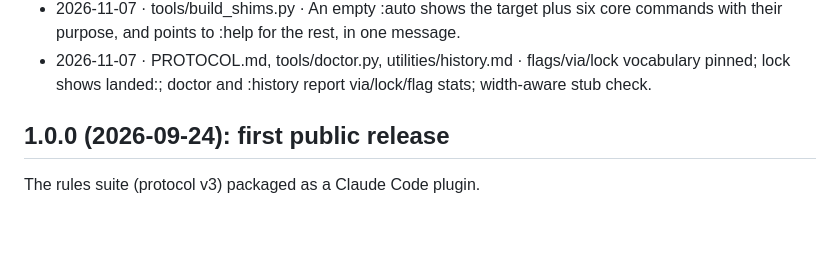
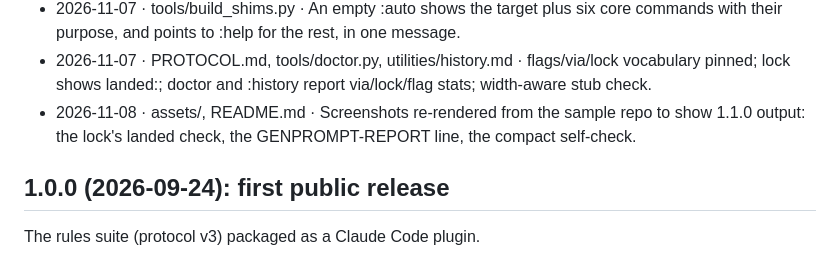
Before and after one commit to Sh0aib-Ja0allah/genprompt, a Markdown page: CHANGELOG.md, the part around the change. Rendered like a GitHub page; blank space fills up the shorter version.

```diff
--- a/CHANGELOG.md
+++ b/CHANGELOG.md
@@ -25,6 +25,8 @@ One line per rule change: `- <YYYY-MM-DD> · <file> · <what changed and why>`.
   their purpose, and points to :help for the rest, in one message.
 - 2026-11-07 · PROTOCOL.md, tools/doctor.py, utilities/history.md · flags/via/lock vocabulary pinned;
   lock shows landed:; doctor and :history report via/lock/flag stats; width-aware stub check.
+- 2026-11-08 · assets/, README.md · Screenshots re-rendered from the sample repo to show 1.1.0 output:
+  the lock's landed check, the GENPROMPT-REPORT line, the compact self-check.
 
 ## 1.0.0 (2026-09-24): first public release
 
```
Also changed, not shown: README.md (+8 -7 lines), assets/screenshot-1-target-lock.png, assets/screenshot-2-prompt.png, assets/screenshot-3-self-check.png.
